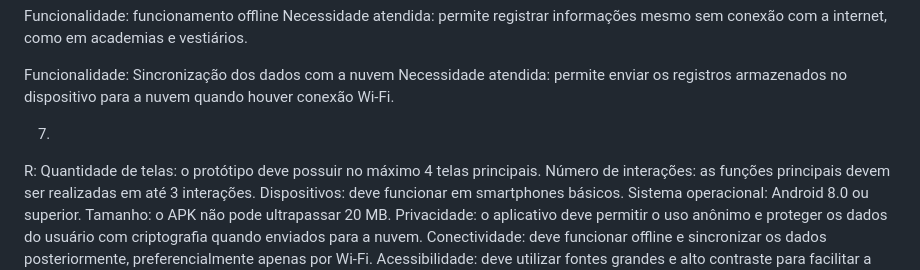
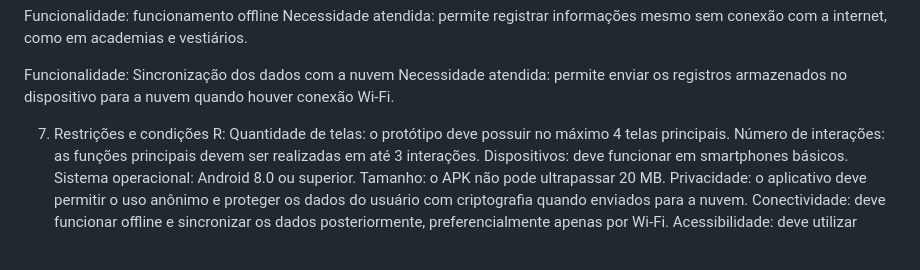
Before and after one commit to Luiz-Nascimento/dosis-app, a Markdown page: docs/estudo-de-caso.md, the part around the change. Drawn GitHub-style.

Commit message:
Update restrictions and conditions section in case study

```diff
--- a/docs/estudo-de-caso.md
+++ b/docs/estudo-de-caso.md
@@ -77,7 +77,7 @@ Necessidade atendida: permite registrar informações mesmo sem conexão com a i
 Funcionalidade: Sincronização dos dados com a nuvem
 Necessidade atendida: permite enviar os registros armazenados no dispositivo para a nuvem quando houver conexão Wi-Fi.
 
-7.
+7. Restrições e condições
  R:
   Quantidade de telas: o protótipo deve possuir no máximo 4 telas principais.
   Número de interações: as funções principais devem ser realizadas em até 3 interações.
```
